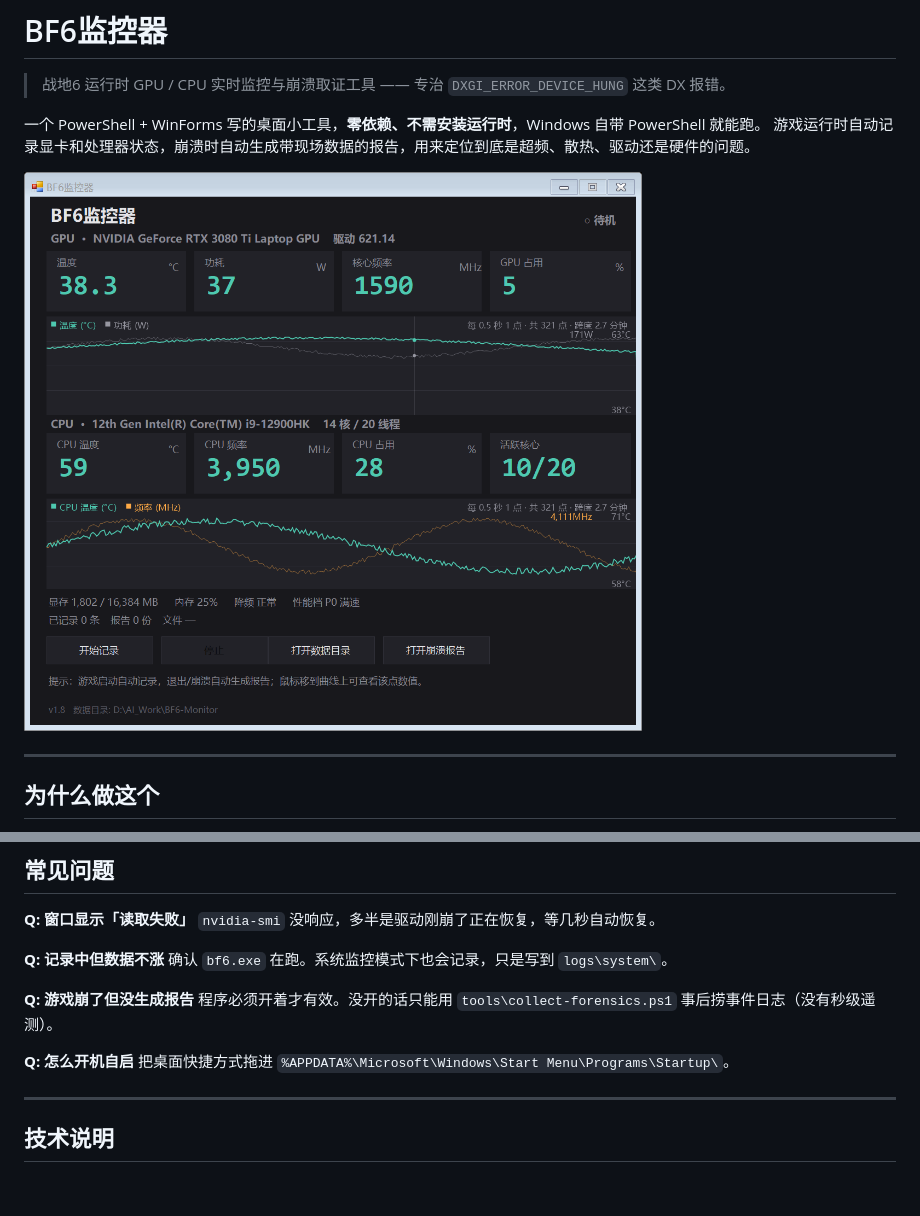
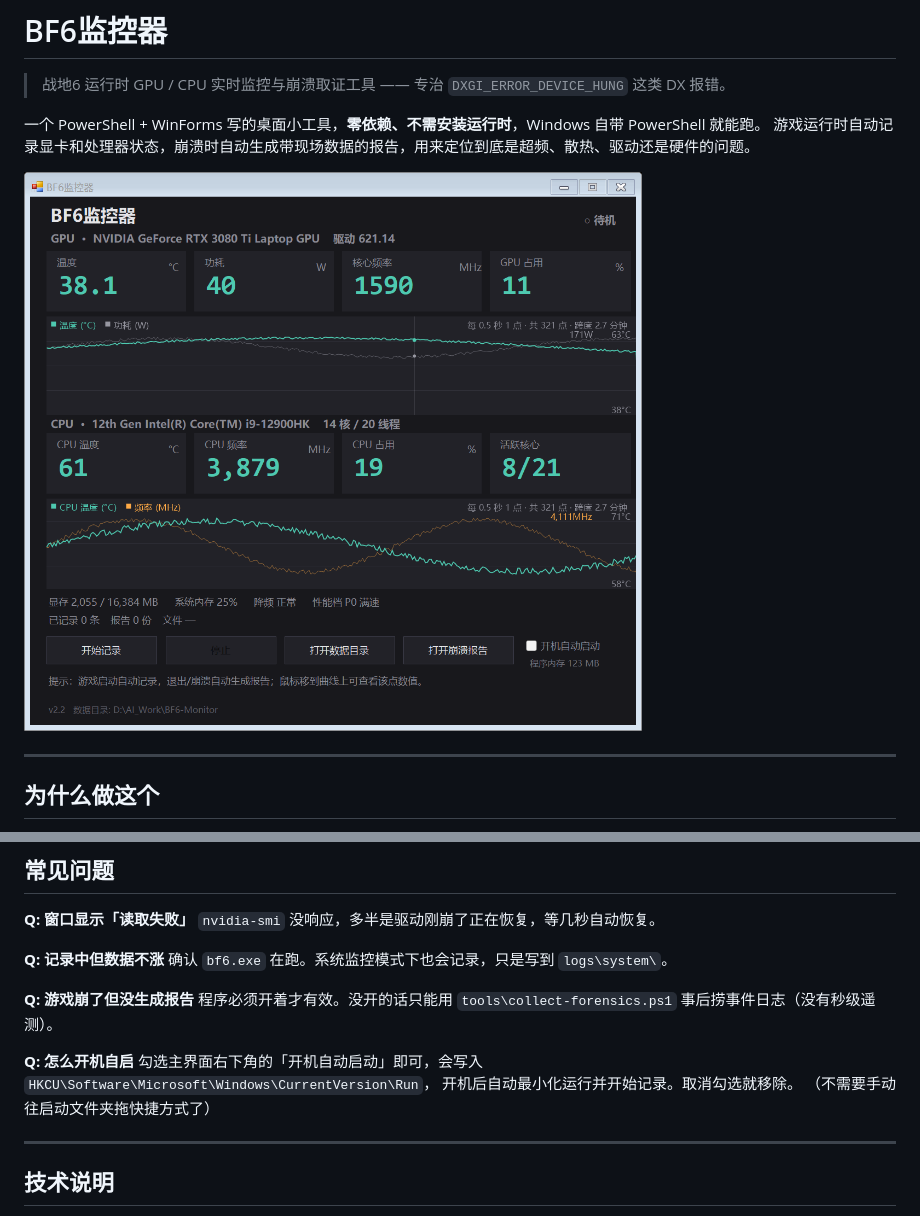
Before and after one commit to zoesion/game-crash-diag, a Markdown page: README.md, 2 parts joined by grey strips. GitHub-like rendering; pictures changed too: preview.png; blank space fills up the shorter version.

Commit message:
feat: v2.2 - 按钮对齐、开机自动启动、程序内存显示
- 四个按钮改为等宽等距（135px，间隔 145px）
- 右下角新增「开机自动启动」复选框，写入 HKCU Run 键
- 右下角实时显示本程序内存占用
- 底部「内存」改名为「系统内存」，避免与程序内存混淆

```diff
--- a/README.md
+++ b/README.md
@@ -236,7 +236,9 @@ BF6Monitor.ps1 -Shot out.png       # 离屏截图
 程序必须开着才有效。没开的话只能用 `tools\collect-forensics.ps1` 事后捞事件日志（没有秒级遥测）。
 
 **Q: 怎么开机自启**
-把桌面快捷方式拖进 `%APPDATA%\Microsoft\Windows\Start Menu\Programs\Startup\`。
+勾选主界面右下角的「开机自动启动」即可，会写入 `HKCU\Software\Microsoft\Windows\CurrentVersion\Run`，
+开机后自动最小化运行并开始记录。取消勾选就移除。
+（不需要手动往启动文件夹拖快捷方式了）
 
 ---
 
```
Also changed, not shown: 1 other file.
